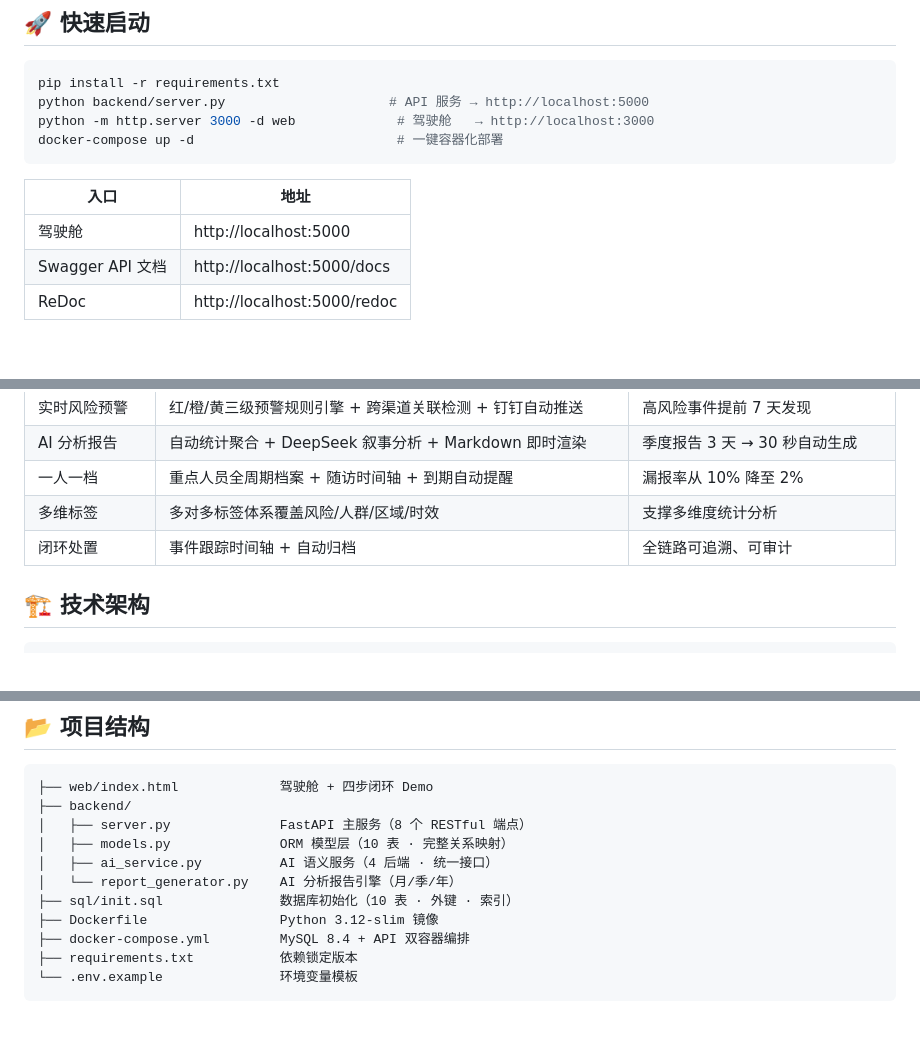
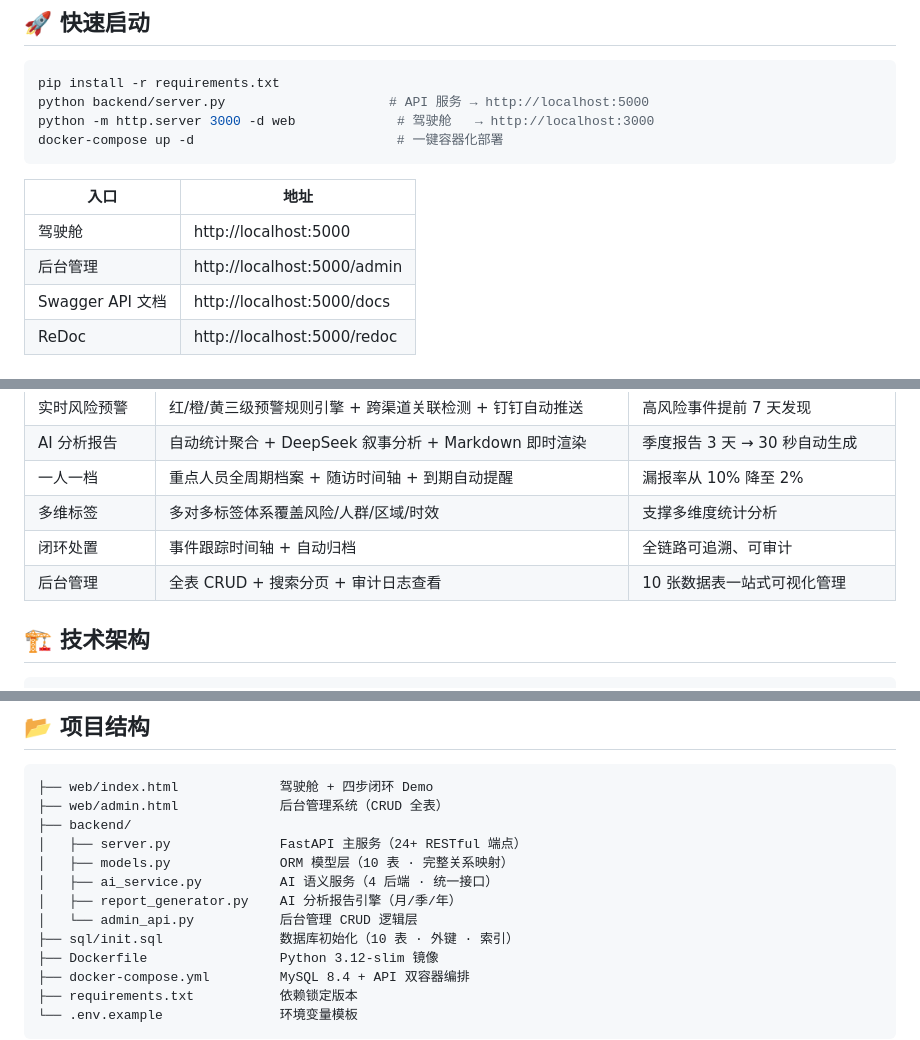
Before and after one commit to lyf639/fengqiao-zhidun, a Markdown page: README.md, 3 parts joined by grey strips. GitHub-like rendering; blank space fills up the shorter version.

Commit message:
[docs] Update README with admin system and new endpoints

````diff
--- a/README.md
+++ b/README.md
@@ -14,6 +14,7 @@ docker-compose up -d                          # 一键容器化部署
 | 入口 | 地址 |
 |------|------|
 | 驾驶舱 | http://localhost:5000 |
+| 后台管理 | http://localhost:5000/admin |
 | Swagger API 文档 | http://localhost:5000/docs |
 | ReDoc | http://localhost:5000/redoc |
 
@@ -28,6 +29,7 @@ docker-compose up -d                          # 一键容器化部署
 | 一人一档 | 重点人员全周期档案 + 随访时间轴 + 到期自动提醒 | 漏报率从 10% 降至 2% |
 | 多维标签 | 多对多标签体系覆盖风险/人群/区域/时效 | 支撑多维度统计分析 |
 | 闭环处置 | 事件跟踪时间轴 + 自动归档 | 全链路可追溯、可审计 |
+| 后台管理 | 全表 CRUD + 搜索分页 + 审计日志查看 | 10 张数据表一站式可视化管理 |
 
 ## 🏗 技术架构
 
@@ -104,11 +107,13 @@ docker-compose up -d                          # 一键容器化部署
 
 ```
 ├── web/index.html             驾驶舱 + 四步闭环 Demo
+├── web/admin.html             后台管理系统（CRUD 全表）
 ├── backend/
-│   ├── server.py              FastAPI 主服务（8 个 RESTful 端点）
+│   ├── server.py              FastAPI 主服务（24+ RESTful 端点）
 │   ├── models.py              ORM 模型层（10 表 · 完整关系映射）
 │   ├── ai_service.py          AI 语义服务（4 后端 · 统一接口）
-│   └── report_generator.py    AI 分析报告引擎（月/季/年）
+│   ├── report_generator.py    AI 分析报告引擎（月/季/年）
+│   └── admin_api.py           后台管理 CRUD 逻辑层
 ├── sql/init.sql               数据库初始化（10 表 · 外键 · 索引）
 ├── Dockerfile                 Python 3.12-slim 镜像
 ├── docker-compose.yml         MySQL 8.4 + API 双容器编排
````
Also changed, not shown: other parts of README.md (+1 -0 lines).
